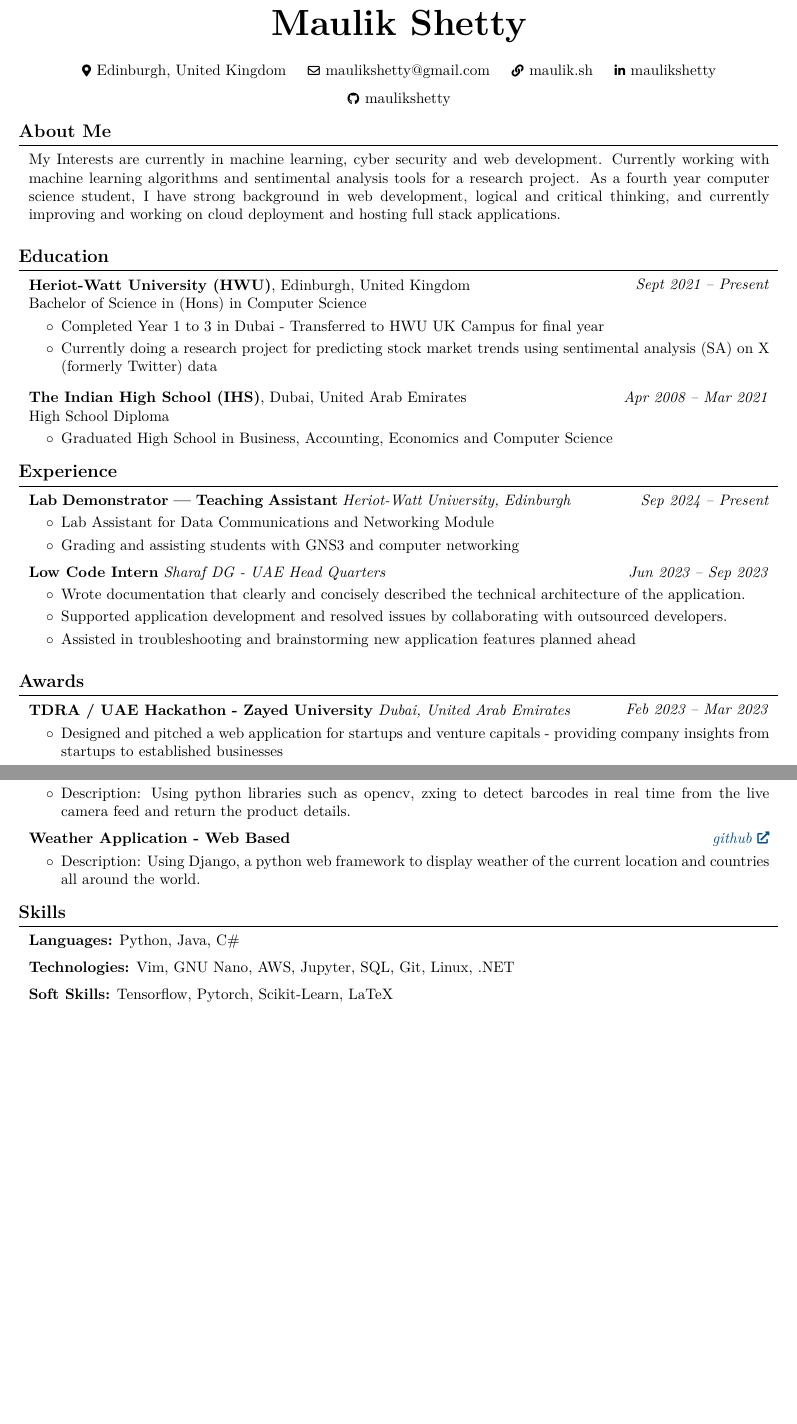
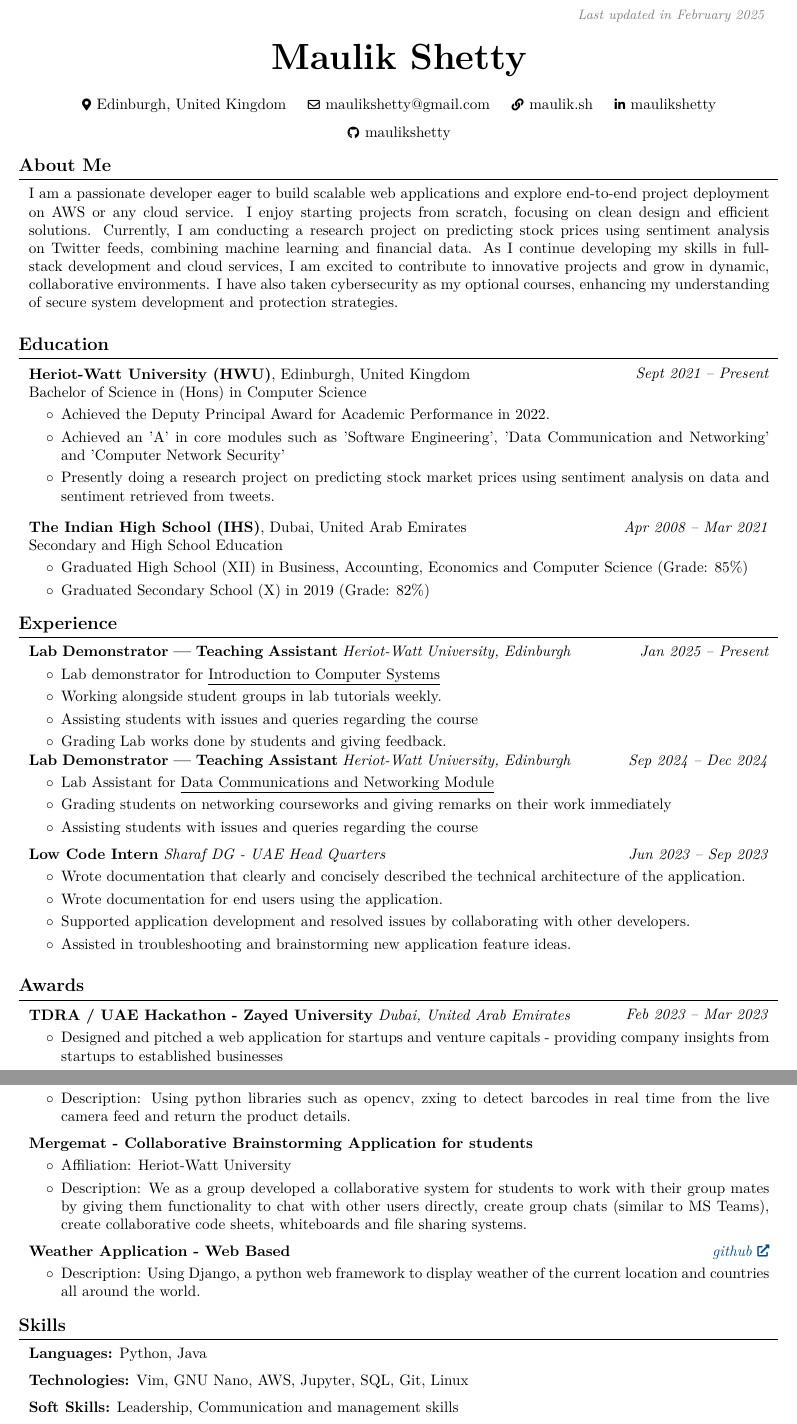
Before and after one commit to maulikshetty/CV, a LaTeX document (latex_code.tex): two parts of pages 1 and 2 of 2, joined at a grey line, cut at the place of the change, the shorter picture padded with empty space. Compiled offline with pdfLaTeX.

Commit message:
LaTeX Feb '25 Update

```diff
--- a/latex_code.tex
+++ b/latex_code.tex
@@ -129,7 +129,7 @@
         \LenToUnit{\paperwidth-2 cm-0.2 cm+0.05cm},
         \LenToUnit{\paperheight-1.0 cm}
     ){\vtop{{\null}\makebox[0pt][c]{
-        \small\color{gray}\textit{Last updated in January 2025}\hspace{\widthof{Last updated in September 2024}}
+        \small\color{gray}\textit{Last updated in February 2025}\hspace{\widthof{Last updated in September 2024}}
     }}}%
   }%
 }%
@@ -178,7 +178,8 @@
 
     \section{About Me}
     \begin{onecolentry}
-        My Interests are currently in machine learning, cyber security and web development. Currently working with machine learning algorithms and sentimental analysis tools for a research project. As a fourth year computer science student, I have strong background in web development, logical and critical thinking, and currently improving and working on cloud deployment and hosting full stack applications.
+        % My Interests are currently in machine learning, cyber security and web development. Currently working with machine learning algorithms and sentimental analysis tools for a research project. As a fourth year computer science student, I have strong background in web development, logical and critical thinking, and currently improving and working on cloud deployment and hosting full stack applications.
+        I am a passionate developer eager to build scalable web applications and explore end-to-end project deployment on AWS or any cloud service. I enjoy starting projects from scratch, focusing on clean design and efficient solutions. Currently, I am conducting a research project on predicting stock prices using sentiment analysis on Twitter feeds, combining machine learning and financial data. As I continue developing my skills in full-stack development and cloud services, I am excited to contribute to innovative projects and grow in dynamic, collaborative environments. I have also taken cybersecurity as my optional courses, enhancing my understanding of secure system development and protection strategies.
     \end{onecolentry}
 
     \vspace{0.2 cm}
@@ -192,10 +193,13 @@
     \vspace{0.10 cm}
     \begin{onecolentry}
         \begin{highlights}
-            \item Completed Year 1 to 3 in Dubai - Transferred to HWU UK Campus for final year
+            \item Achieved the Deputy Principal Award for Academic Performance in 2022.
+        \end{highlights}
+        \begin{highlights}
+            \item Achieved an 'A' in core modules such as 'Software Engineering', 'Data Communication and Networking' and 'Computer Network Security'
         \end{highlights}
          \begin{highlights}
-            \item Currently doing a research project for predicting stock market trends using sentimental analysis (SA) on X (formerly Twitter) data
+            \item Presently doing a research project on predicting stock market prices using sentiment analysis on data and sentiment retrieved from tweets.
         \end{highlights}
     \end{onecolentry}
 
@@ -204,26 +208,44 @@
     \begin{twocolentry}{
         \textit{Apr 2008 – Mar 2021}}
         \textbf{The Indian High School (IHS)}, Dubai, United Arab Emirates
-        \\ High School Diploma
+        \\ Secondary and High School Education
     \end{twocolentry}
     \vspace{0.10 cm}
     \begin{onecolentry}
         \begin{highlights}
-            \item Graduated High School in Business, Accounting, Economics and Computer Science
+            \item Graduated High School (XII) in Business, Accounting, Economics and Computer Science (Grade: 85\%)
+        \end{highlights}
+                \begin{highlights}
+            \item Graduated Secondary School (X) in 2019 (Grade: 82\%)
         \end{highlights}
     \end{onecolentry}
 
     \section{Experience}
-    \begin{twocolentry}{
-        \textit{Sep 2024 – Present}}
+        \begin{twocolentry}{
+        \textit{Jan 2025 – Present}}
         \textbf{Lab Demonstrator | Teaching Assistant}
         \textit{Heriot-Watt University, Edinburgh}
     \end{twocolentry}
     \vspace{0.10 cm}
     \begin{onecolentry}
         \begin{highlights}
-            \item Lab Assistant for Data Communications and Networking Module
-            \item Grading and assisting students with GNS3 and computer networking
+            \item Lab demonstrator for \underline{Introduction to Computer Systems}
+            \item Working alongside student groups in lab tutorials weekly.
+            \item Assisting students with issues and queries regarding the course
+            \item Grading Lab works done by students and giving feedback.
+        \end{highlights}
+    \end{onecolentry}
+    \begin{twocolentry}{
+        \textit{Sep 2024 – Dec 2024}}
+        \textbf{Lab Demonstrator | Teaching Assistant}
+        \textit{Heriot-Watt University, Edinburgh}
+    \end{twocolentry}
+    \vspace{0.10 cm}
+    \begin{onecolentry}
+        \begin{highlights}
+            \item Lab Assistant for \underline{Data Communications and Networking Module}
+            \item Grading students on networking courseworks and giving remarks on their work immediately
+            \item Assisting students with issues and queries regarding the course
         \end{highlights}
     \end{onecolentry}
         \vspace{0.2 cm}
@@ -236,8 +258,9 @@
     \begin{onecolentry}
         \begin{highlights}
             \item Wrote documentation that clearly and concisely described the technical architecture of the application.
-            \item Supported application development and resolved issues by collaborating with outsourced developers.
-            \item Assisted in troubleshooting and brainstorming new application features planned ahead
+            \item Wrote documentation for end users using the application.
+            \item Supported application development and resolved issues by collaborating with other developers.
+            \item Assisted in troubleshooting and brainstorming new application feature ideas.
         \end{highlights}
     \end{onecolentry}
 
@@ -340,6 +364,21 @@
     \end{onecolentry}
         \vspace{0.2 cm}
 
+
+    \begin{twocolentry}{}
+        \textbf{Mergemat - Collaborative Brainstorming Application for students}
+    \end{twocolentry}
+    \vspace{0.10 cm}
+    \begin{onecolentry}
+        \begin{highlights}
+            \item Affiliation: Heriot-Watt University
+            \item Description: We as a group developed a collaborative system for students to work with their group mates by giving them functionality to chat with other users directly, create group chats (similar to MS Teams), create collaborative code sheets, whiteboards and file sharing systems.
+            % \item Tools Used: C++, MFC.
+        \end{highlights}
+    \end{onecolentry}
+
+    \vspace{0.2 cm}
+
     \begin{twocolentry}{
         \textit{\href{https://maulik.sh/project-weather}{github}}}
         \textbf{Weather Application - Web Based}
@@ -355,17 +394,17 @@
 
     \section{Skills}
     \begin{onecolentry}
-        \textbf{Languages:} Python, Java, C\#
+        \textbf{Languages:} Python, Java
     \end{onecolentry}
 
     \vspace{0.2 cm}
 
     \begin{onecolentry}
-        \textbf{Technologies:} Vim, GNU Nano, AWS, Jupyter, SQL, Git, Linux, .NET
+        \textbf{Technologies:} Vim, GNU Nano, AWS, Jupyter, SQL, Git, Linux
     \end{onecolentry}
     \vspace{0.2 cm}
         \begin{onecolentry}
-        \textbf{Soft Skills:} Tensorflow, Pytorch, Scikit-Learn, LaTeX
+        \textbf{Soft Skills:} Leadership, Communication and management skills
     \end{onecolentry}
 
 \end{document}
```
Also changed, not shown: latex_code.tex (1 more changed lines).
